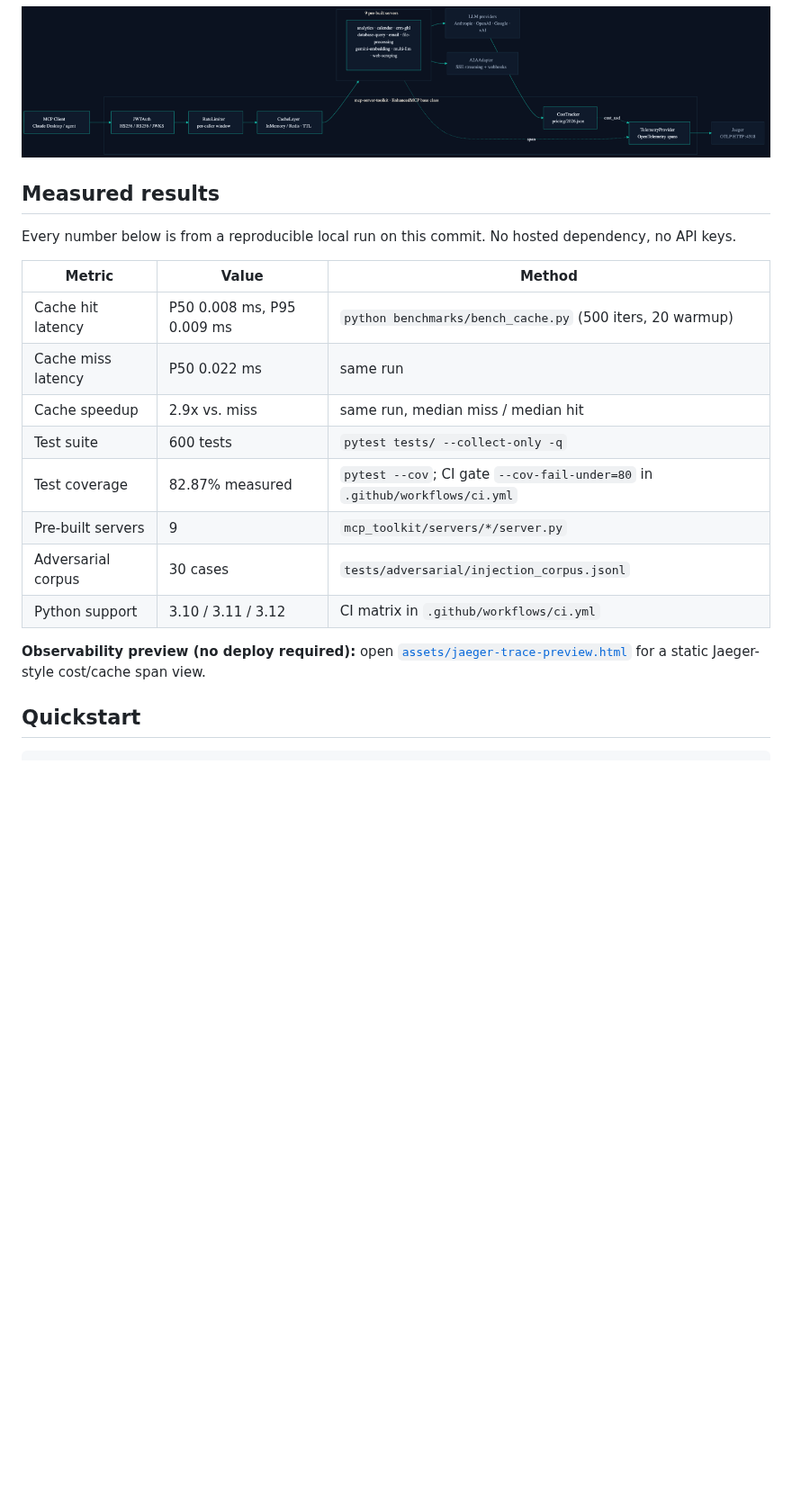
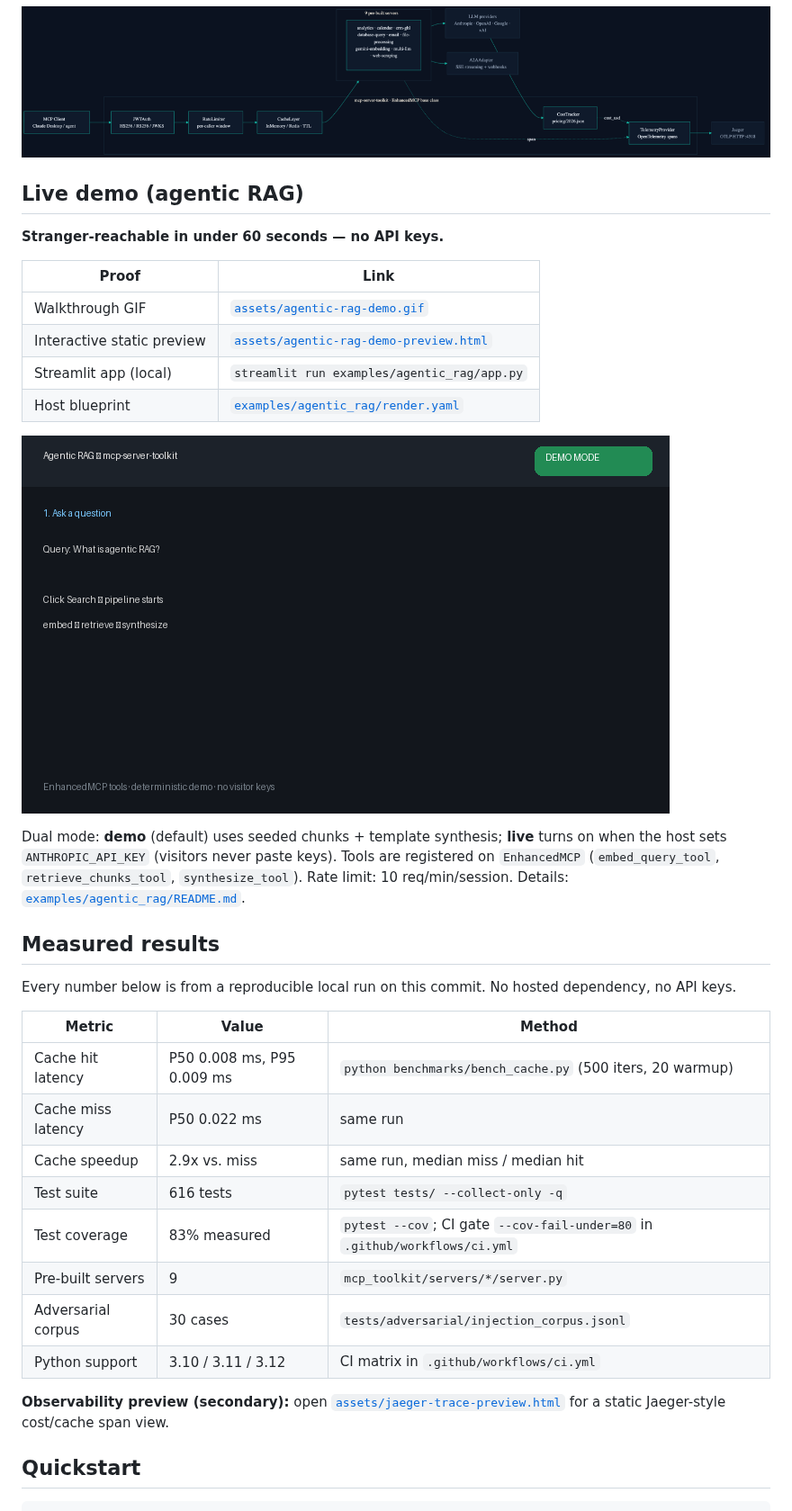
Before and after one commit to ChunkyTortoise/mcp-server-toolkit, a Markdown page: README.md, the part around one of its changes. Shown at 90% size. Drawn GitHub-style; pictures changed too: assets/agentic-rag-demo.gif (added); blank space fills up the shorter version.

Commit message:
docs: hero agentic RAG demo GIF, preview, and honest metrics
Co-authored-by: Cursor <cursoragent@cursor.com>

```diff
--- a/README.md
+++ b/README.md
@@ -8,6 +8,21 @@ Building an MCP server means re-writing the same auth, caching, rate-limiting, a
 
 ![mcp-server-toolkit architecture: MCP client through JWTAuth, RateLimiter, CacheLayer into 9 pre-built servers, with CostTracker and TelemetryProvider exporting OpenTelemetry spans to Jaeger](assets/architecture.png)
 
+## Live demo (agentic RAG)
+
+**Stranger-reachable in under 60 seconds — no API keys.**
+
+| Proof | Link |
+|---|---|
+| Walkthrough GIF | [`assets/agentic-rag-demo.gif`](assets/agentic-rag-demo.gif) |
+| Interactive static preview | [`assets/agentic-rag-demo-preview.html`](assets/agentic-rag-demo-preview.html) |
+| Streamlit app (local) | `streamlit run examples/agentic_rag/app.py` |
+| Host blueprint | [`examples/agentic_rag/render.yaml`](examples/agentic_rag/render.yaml) |
+
+![Agentic RAG demo walkthrough: demo mode query, seeded retrieval, cited answer](assets/agentic-rag-demo.gif)
+
+Dual mode: **demo** (default) uses seeded chunks + template synthesis; **live** turns on when the host sets `ANTHROPIC_API_KEY` (visitors never paste keys). Tools are registered on `EnhancedMCP` (`embed_query_tool`, `retrieve_chunks_tool`, `synthesize_tool`). Rate limit: 10 req/min/session. Details: [`examples/agentic_rag/README.md`](examples/agentic_rag/README.md).
+
 ## Measured results
 
 Every number below is from a reproducible local run on this commit. No hosted dependency, no API keys.
@@ -17,13 +32,13 @@ Every number below is from a reproducible local run on this commit. No hosted de
 | Cache hit latency | P50 0.008 ms, P95 0.009 ms | `python benchmarks/bench_cache.py` (500 iters, 20 warmup) |
 | Cache miss latency | P50 0.022 ms | same run |
 | Cache speedup | 2.9x vs. miss | same run, median miss / median hit |
-| Test suite | 600 tests | `pytest tests/ --collect-only -q` |
-| Test coverage | 82.87% measured | `pytest --cov`; CI gate `--cov-fail-under=80` in `.github/workflows/ci.yml` |
+| Test suite | 616 tests | `pytest tests/ --collect-only -q` |
+| Test coverage | 83% measured | `pytest --cov`; CI gate `--cov-fail-under=80` in `.github/workflows/ci.yml` |
 | Pre-built servers | 9 | `mcp_toolkit/servers/*/server.py` |
 | Adversarial corpus | 30 cases | `tests/adversarial/injection_corpus.jsonl` |
 | Python support | 3.10 / 3.11 / 3.12 | CI matrix in `.github/workflows/ci.yml` |
 
-**Observability preview (no deploy required):** open [`assets/jaeger-trace-preview.html`](assets/jaeger-trace-preview.html) for a static Jaeger-style cost/cache span view.
+**Observability preview (secondary):** open [`assets/jaeger-trace-preview.html`](assets/jaeger-trace-preview.html) for a static Jaeger-style cost/cache span view.
 
 ## Quickstart
 
```
Also changed, not shown: other parts of README.md (+28 -5 lines), 1 other file.
